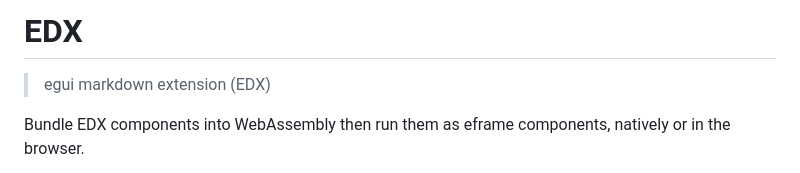
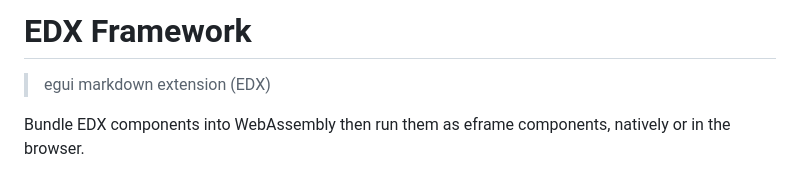
Before and after one commit to DougAnderson444/rdx, a Markdown page: README.md, the part around the change. Drawn GitHub-style.

```diff
--- a/README.md
+++ b/README.md
@@ -1,4 +1,4 @@
-# EDX
+# EDX Framework
 
 > egui markdown extension (EDX)
 
```
